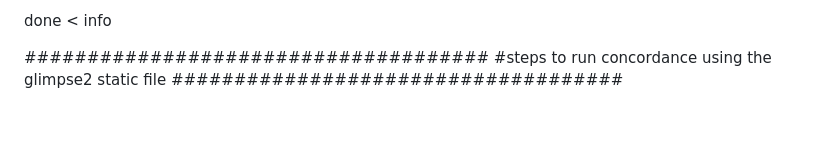
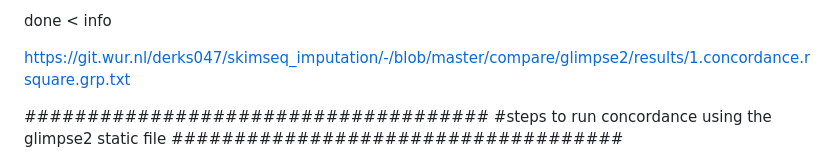
Before and after one commit to cautree/learning_bioinfo, a Markdown page: nf_core_phase/README.md, the part around the change. Drawn GitHub-style; blank space fills up the shorter version.

Commit message:
on skimseq

```diff
--- a/nf_core_phase/README.md
+++ b/nf_core_phase/README.md
@@ -147,7 +147,7 @@ done < info
 
 
 
-
+https://git.wur.nl/derks047/skimseq_imputation/-/blob/master/compare/glimpse2/results/1.concordance.rsquare.grp.txt
 
 #####################################
 #steps to run concordance using the glimpse2 static file
```
